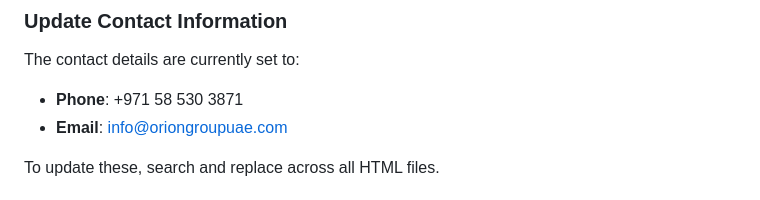
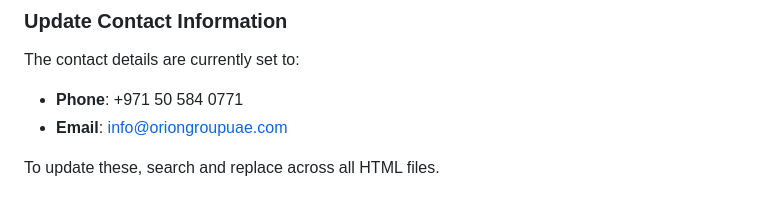
Before and after one commit to Czar1892/Orion-GROUP-UAE--WEBSITE, a Markdown page: README.md, the part around the change. GitHub-like rendering.

```diff
--- a/README.md
+++ b/README.md
@@ -71,7 +71,7 @@ git push -u origin main
 ### Update Contact Information
 
 The contact details are currently set to:
-- **Phone**: +971 58 530 3871
+- **Phone**: +971 50 584 0771
 - **Email**: info@oriongroupuae.com
 
 To update these, search and replace across all HTML files.
```
